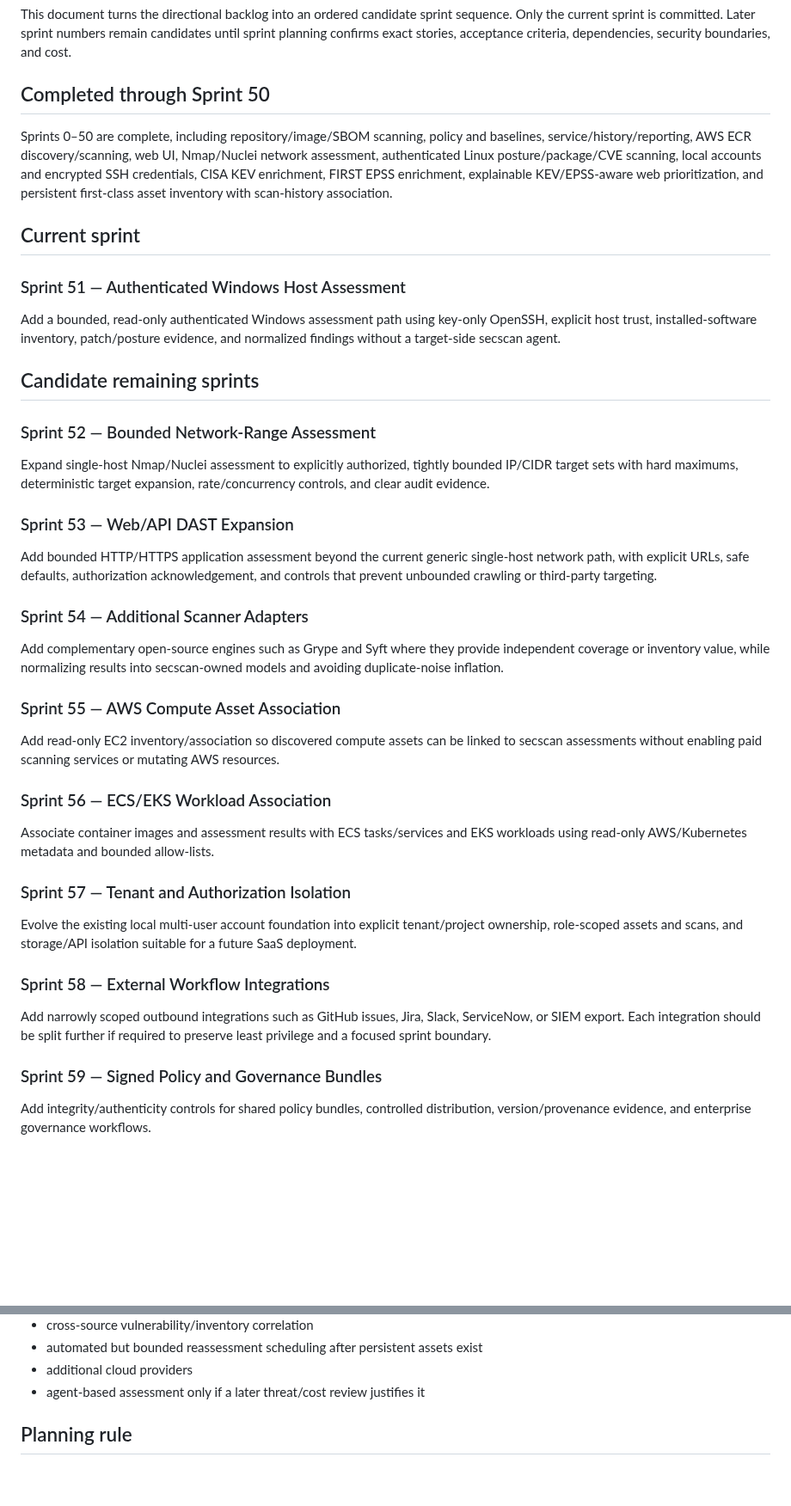
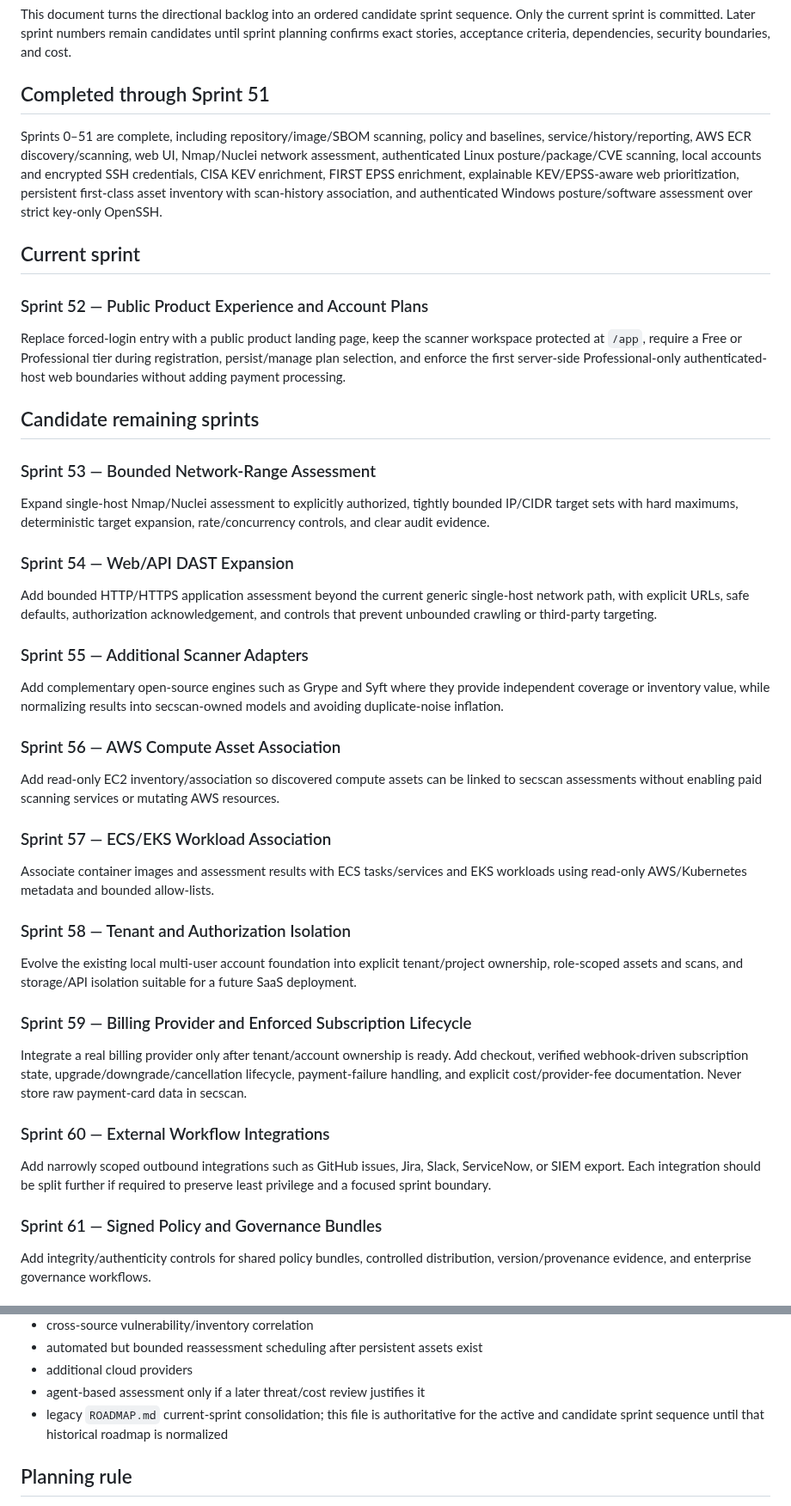
Before and after one commit to drakeg/secscan, a Markdown page: docs/REMAINING_SPRINTS.md, 2 parts joined by grey strips. Shown at 86% size. Drawn GitHub-style; blank space fills up the shorter version.

Commit message:
Advance remaining sprint sequence for public onboarding

```diff
--- a/docs/REMAINING_SPRINTS.md
+++ b/docs/REMAINING_SPRINTS.md
@@ -2,47 +2,51 @@
 
 This document turns the directional backlog into an ordered candidate sprint sequence. Only the current sprint is committed. Later sprint numbers remain candidates until sprint planning confirms exact stories, acceptance criteria, dependencies, security boundaries, and cost.
 
-## Completed through Sprint 50
+## Completed through Sprint 51
 
-Sprints 0–50 are complete, including repository/image/SBOM scanning, policy and baselines, service/history/reporting, AWS ECR discovery/scanning, web UI, Nmap/Nuclei network assessment, authenticated Linux posture/package/CVE scanning, local accounts and encrypted SSH credentials, CISA KEV enrichment, FIRST EPSS enrichment, explainable KEV/EPSS-aware web prioritization, and persistent first-class asset inventory with scan-history association.
+Sprints 0–51 are complete, including repository/image/SBOM scanning, policy and baselines, service/history/reporting, AWS ECR discovery/scanning, web UI, Nmap/Nuclei network assessment, authenticated Linux posture/package/CVE scanning, local accounts and encrypted SSH credentials, CISA KEV enrichment, FIRST EPSS enrichment, explainable KEV/EPSS-aware web prioritization, persistent first-class asset inventory with scan-history association, and authenticated Windows posture/software assessment over strict key-only OpenSSH.
 
 ## Current sprint
 
-### Sprint 51 — Authenticated Windows Host Assessment
+### Sprint 52 — Public Product Experience and Account Plans
 
-Add a bounded, read-only authenticated Windows assessment path using key-only OpenSSH, explicit host trust, installed-software inventory, patch/posture evidence, and normalized findings without a target-side secscan agent.
+Replace forced-login entry with a public product landing page, keep the scanner workspace protected at `/app`, require a Free or Professional tier during registration, persist/manage plan selection, and enforce the first server-side Professional-only authenticated-host web boundaries without adding payment processing.
 
 ## Candidate remaining sprints
 
-### Sprint 52 — Bounded Network-Range Assessment
+### Sprint 53 — Bounded Network-Range Assessment
 
 Expand single-host Nmap/Nuclei assessment to explicitly authorized, tightly bounded IP/CIDR target sets with hard maximums, deterministic target expansion, rate/concurrency controls, and clear audit evidence.
 
-### Sprint 53 — Web/API DAST Expansion
+### Sprint 54 — Web/API DAST Expansion
 
 Add bounded HTTP/HTTPS application assessment beyond the current generic single-host network path, with explicit URLs, safe defaults, authorization acknowledgement, and controls that prevent unbounded crawling or third-party targeting.
 
-### Sprint 54 — Additional Scanner Adapters
+### Sprint 55 — Additional Scanner Adapters
 
 Add complementary open-source engines such as Grype and Syft where they provide independent coverage or inventory value, while normalizing results into secscan-owned models and avoiding duplicate-noise inflation.
 
-### Sprint 55 — AWS Compute Asset Association
+### Sprint 56 — AWS Compute Asset Association
 
 Add read-only EC2 inventory/association so discovered compute assets can be linked to secscan assessments without enabling paid scanning services or mutating AWS resources.
 
-### Sprint 56 — ECS/EKS Workload Association
+### Sprint 57 — ECS/EKS Workload Association
 
 Associate container images and assessment results with ECS tasks/services and EKS workloads using read-only AWS/Kubernetes metadata and bounded allow-lists.
 
-### Sprint 57 — Tenant and Authorization Isolation
+### Sprint 58 — Tenant and Authorization Isolation
 
 Evolve the existing local multi-user account foundation into explicit tenant/project ownership, role-scoped assets and scans, and storage/API isolation suitable for a future SaaS deployment.
 
-### Sprint 58 — External Workflow Integrations
+### Sprint 59 — Billing Provider and Enforced Subscription Lifecycle
+
+Integrate a real billing provider only after tenant/account ownership is ready. Add checkout, verified webhook-driven subscription state, upgrade/downgrade/cancellation lifecycle, payment-failure handling, and explicit cost/provider-fee documentation. Never store raw payment-card data in secscan.
+
+### Sprint 60 — External Workflow Integrations
 
 Add narrowly scoped outbound integrations such as GitHub issues, Jira, Slack, ServiceNow, or SIEM export. Each integration should be split further if required to preserve least privilege and a focused sprint boundary.
 
-### Sprint 59 — Signed Policy and Governance Bundles
+### Sprint 61 — Signed Policy and Governance Bundles
 
 Add integrity/authenticity controls for shared policy bundles, controlled distribution, version/provenance evidence, and enterprise governance workflows.
 
@@ -60,6 +64,7 @@ These remain valid ideas but are intentionally not assigned fixed sprint numbers
 - automated but bounded reassessment scheduling after persistent assets exist
 - additional cloud providers
 - agent-based assessment only if a later threat/cost review justifies it
+- legacy `ROADMAP.md` current-sprint consolidation; this file is authoritative for the active and candidate sprint sequence until that historical roadmap is normalized
 
 ## Planning rule
 
```
